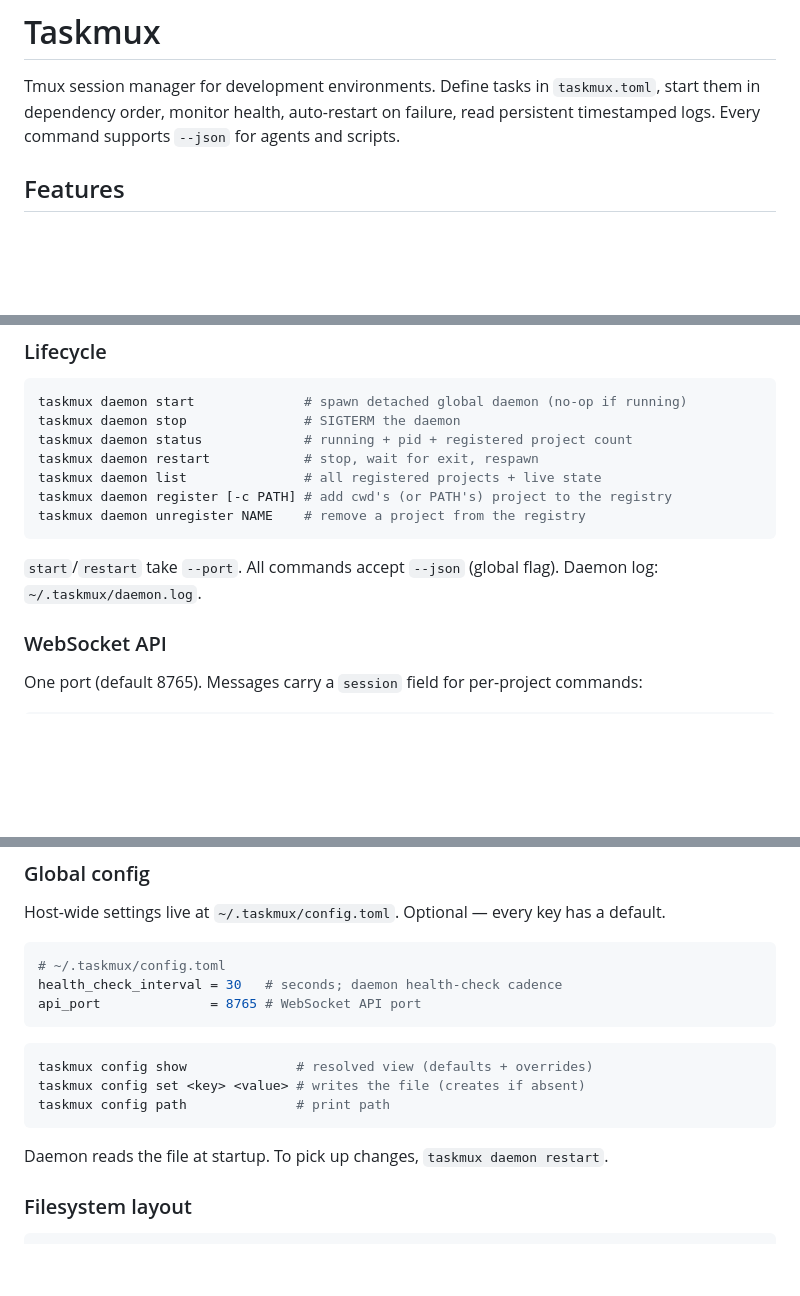
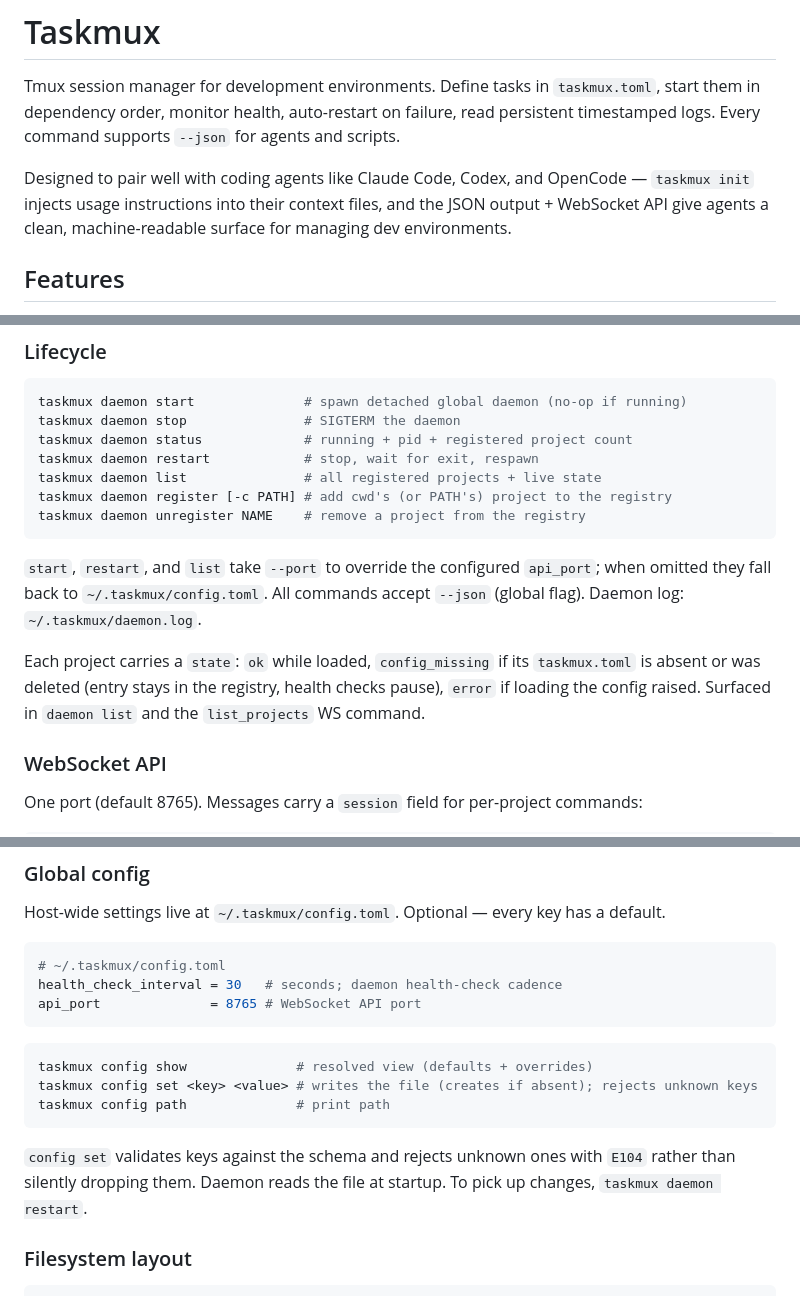
Before and after one commit to nc9/taskmux, a Markdown page: README.md, 3 parts joined by grey strips. GitHub-like rendering; blank space fills up the shorter version.

Commit message:
docs(readme): coding-agents intro + daemon list --port + config_missing + reject-unknown

````diff
--- a/README.md
+++ b/README.md
@@ -1,6 +1,8 @@
 # Taskmux
 
 Tmux session manager for development environments. Define tasks in `taskmux.toml`, start them in dependency order, monitor health, auto-restart on failure, read persistent timestamped logs. Every command supports `--json` for agents and scripts.
+
+Designed to pair well with coding agents like Claude Code, Codex, and OpenCode — `taskmux init` injects usage instructions into their context files, and the JSON output + WebSocket API give agents a clean, machine-readable surface for managing dev environments.
 
 ## Features
 
@@ -254,7 +256,9 @@ taskmux daemon register [-c PATH] # add cwd's (or PATH's) project to the registr
 taskmux daemon unregister NAME    # remove a project from the registry
 ```
 
-`start`/`restart` take `--port`. All commands accept `--json` (global flag). Daemon log: `~/.taskmux/daemon.log`.
+`start`, `restart`, and `list` take `--port` to override the configured `api_port`; when omitted they fall back to `~/.taskmux/config.toml`. All commands accept `--json` (global flag). Daemon log: `~/.taskmux/daemon.log`.
+
+Each project carries a `state`: `ok` while loaded, `config_missing` if its `taskmux.toml` is absent or was deleted (entry stays in the registry, health checks pause), `error` if loading the config raised. Surfaced in `daemon list` and the `list_projects` WS command.
 
 ### WebSocket API
 
@@ -283,11 +287,11 @@ api_port              = 8765 # WebSocket API port
 
 ```bash
 taskmux config show              # resolved view (defaults + overrides)
-taskmux config set <key> <value> # writes the file (creates if absent)
+taskmux config set <key> <value> # writes the file (creates if absent); rejects unknown keys
 taskmux config path              # print path
 ```
 
-Daemon reads the file at startup. To pick up changes, `taskmux daemon restart`.
+`config set` validates keys against the schema and rejects unknown ones with `E104` rather than silently dropping them. Daemon reads the file at startup. To pick up changes, `taskmux daemon restart`.
 
 ### Filesystem layout
 
````
